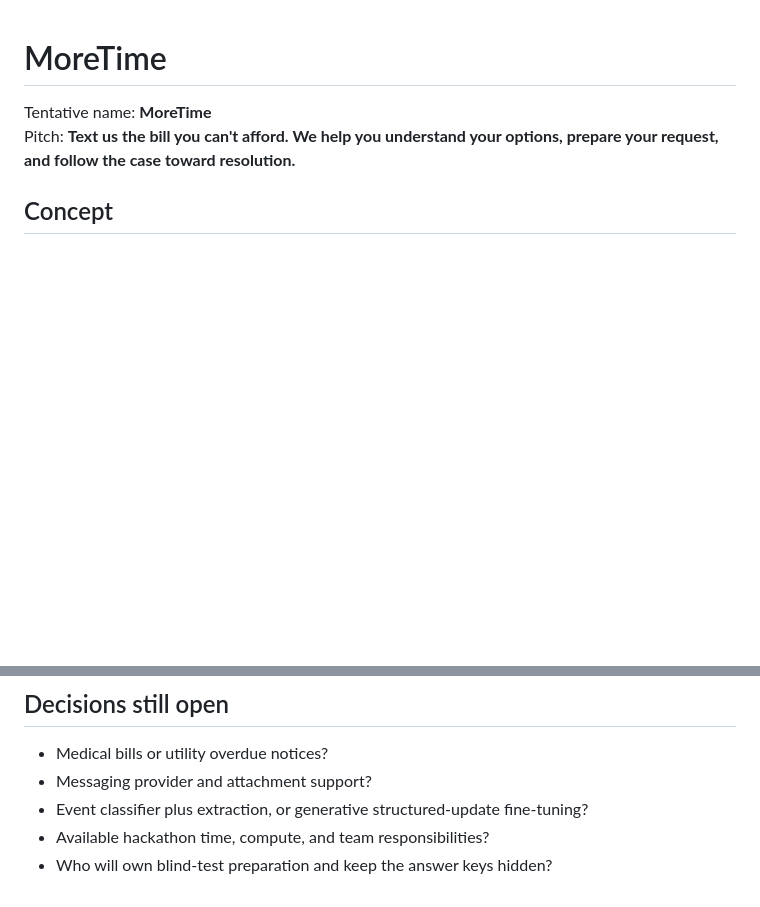
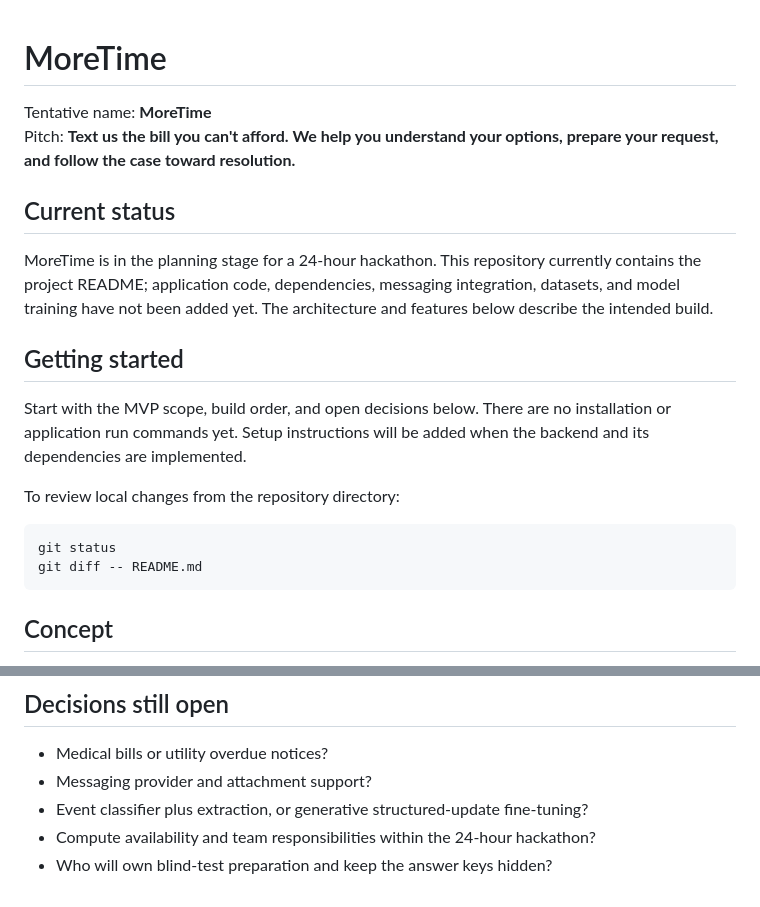
Before and after one commit to bizzarethought/MoreTime, a Markdown page: README.md, 2 parts joined by grey strips. Drawn GitHub-style; blank space fills up the shorter version.

Commit message:
updated readme@

````diff
--- a/README.md
+++ b/README.md
@@ -2,6 +2,21 @@
 
 Tentative name: **MoreTime**
 Pitch: **Text us the bill you can't afford. We help you understand your options, prepare your request, and follow the case toward resolution.**
+
+## Current status
+
+MoreTime is in the planning stage for a 24-hour hackathon. This repository currently contains the project README; application code, dependencies, messaging integration, datasets, and model training have not been added yet. The architecture and features below describe the intended build.
+
+## Getting started
+
+Start with the MVP scope, build order, and open decisions below. There are no installation or application run commands yet. Setup instructions will be added when the backend and its dependencies are implemented.
+
+To review local changes from the repository directory:
+
+```sh
+git status
+git diff -- README.md
+```
 
 ## Concept
 
@@ -135,5 +150,5 @@ Also test a case where the correct response is to ask for a clearer image or add
 - Medical bills or utility overdue notices?
 - Messaging provider and attachment support?
 - Event classifier plus extraction, or generative structured-update fine-tuning?
-- Available hackathon time, compute, and team responsibilities?
+- Compute availability and team responsibilities within the 24-hour hackathon?
 - Who will own blind-test preparation and keep the answer keys hidden?
````
